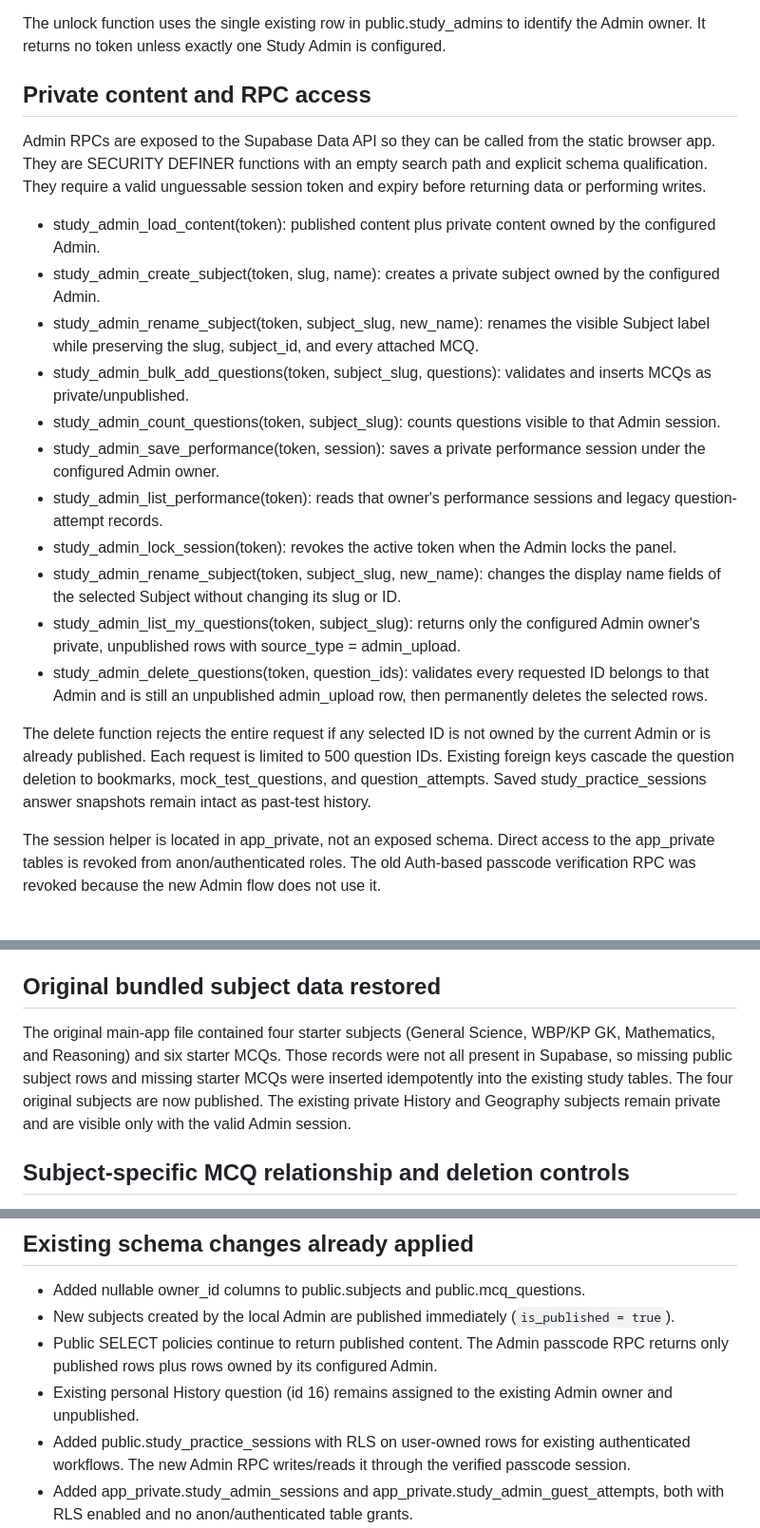
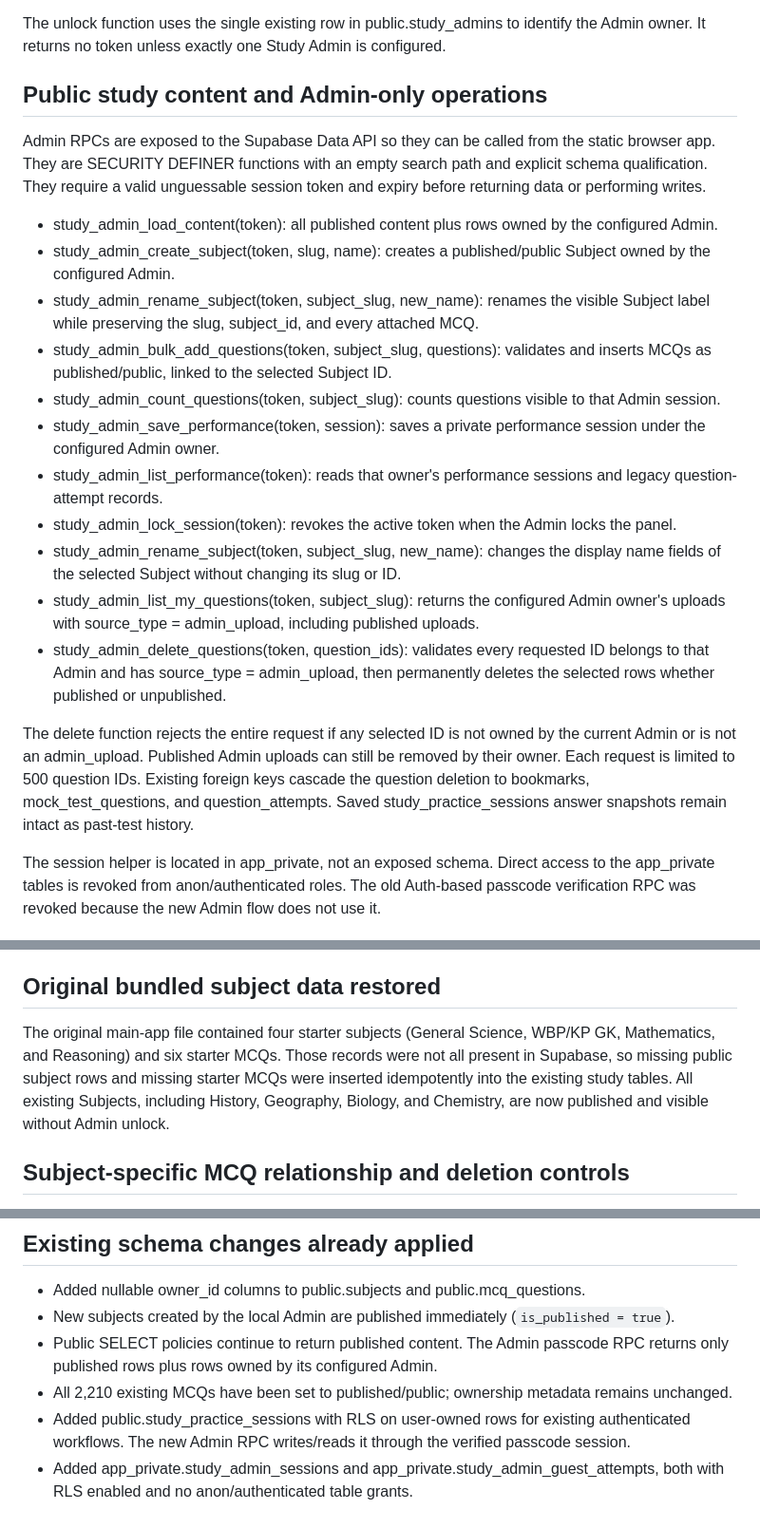
Before and after one commit to mondaljeet126580-bit/Trader-theory-questions-, a Markdown page: SUPABASE_INTEGRATION.md, 3 parts joined by grey strips. Shown at 95% size. GitHub-like rendering.

Commit message:
Document public Subjects and MCQs with Admin-only management

```diff
--- a/SUPABASE_INTEGRATION.md
+++ b/SUPABASE_INTEGRATION.md
@@ -22,23 +22,23 @@ The Admin Panel is no longer linked or hosted by the public User App. It is dist
 
 The unlock function uses the single existing row in public.study_admins to identify the Admin owner. It returns no token unless exactly one Study Admin is configured.
 
-## Private content and RPC access
+## Public study content and Admin-only operations
 
 Admin RPCs are exposed to the Supabase Data API so they can be called from the static browser app. They are SECURITY DEFINER functions with an empty search path and explicit schema qualification. They require a valid unguessable session token and expiry before returning data or performing writes.
 
-- study_admin_load_content(token): published content plus private content owned by the configured Admin.
-- study_admin_create_subject(token, slug, name): creates a private subject owned by the configured Admin.
+- study_admin_load_content(token): all published content plus rows owned by the configured Admin.
+- study_admin_create_subject(token, slug, name): creates a published/public Subject owned by the configured Admin.
 - study_admin_rename_subject(token, subject_slug, new_name): renames the visible Subject label while preserving the slug, subject_id, and every attached MCQ.
-- study_admin_bulk_add_questions(token, subject_slug, questions): validates and inserts MCQs as private/unpublished.
+- study_admin_bulk_add_questions(token, subject_slug, questions): validates and inserts MCQs as published/public, linked to the selected Subject ID.
 - study_admin_count_questions(token, subject_slug): counts questions visible to that Admin session.
 - study_admin_save_performance(token, session): saves a private performance session under the configured Admin owner.
 - study_admin_list_performance(token): reads that owner's performance sessions and legacy question-attempt records.
 - study_admin_lock_session(token): revokes the active token when the Admin locks the panel.
 - study_admin_rename_subject(token, subject_slug, new_name): changes the display name fields of the selected Subject without changing its slug or ID.
-- study_admin_list_my_questions(token, subject_slug): returns only the configured Admin owner's private, unpublished rows with source_type = admin_upload.
-- study_admin_delete_questions(token, question_ids): validates every requested ID belongs to that Admin and is still an unpublished admin_upload row, then permanently deletes the selected rows.
+- study_admin_list_my_questions(token, subject_slug): returns the configured Admin owner's uploads with source_type = admin_upload, including published uploads.
+- study_admin_delete_questions(token, question_ids): validates every requested ID belongs to that Admin and has source_type = admin_upload, then permanently deletes the selected rows whether published or unpublished.
 
-The delete function rejects the entire request if any selected ID is not owned by the current Admin or is already published. Each request is limited to 500 question IDs. Existing foreign keys cascade the question deletion to bookmarks, mock_test_questions, and question_attempts. Saved study_practice_sessions answer snapshots remain intact as past-test history.
+The delete function rejects the entire request if any selected ID is not owned by the current Admin or is not an admin_upload. Published Admin uploads can still be removed by their owner. Each request is limited to 500 question IDs. Existing foreign keys cascade the question deletion to bookmarks, mock_test_questions, and question_attempts. Saved study_practice_sessions answer snapshots remain intact as past-test history.
 
 The session helper is located in app_private, not an exposed schema. Direct access to the app_private tables is revoked from anon/authenticated roles. The old Auth-based passcode verification RPC was revoked because the new Admin flow does not use it.
 
@@ -52,7 +52,7 @@ Local Guest history does not automatically sync to other browsers/devices. Cloud
 
 ## Original bundled subject data restored
 
-The original main-app file contained four starter subjects (General Science, WBP/KP GK, Mathematics, and Reasoning) and six starter MCQs. Those records were not all present in Supabase, so missing public subject rows and missing starter MCQs were inserted idempotently into the existing study tables. The four original subjects are now published. The existing private History and Geography subjects remain private and are visible only with the valid Admin session.
+The original main-app file contained four starter subjects (General Science, WBP/KP GK, Mathematics, and Reasoning) and six starter MCQs. Those records were not all present in Supabase, so missing public subject rows and missing starter MCQs were inserted idempotently into the existing study tables. All existing Subjects, including History, Geography, Biology, and Chemistry, are now published and visible without Admin unlock.
 
 ## Subject-specific MCQ relationship and deletion controls
 
@@ -70,7 +70,7 @@ All 13 existing MCQ rows were deleted across the six Subjects as requested. Subj
 - Added nullable owner_id columns to public.subjects and public.mcq_questions.
 - New subjects created by the local Admin are published immediately (`is_published = true`).
 - Public SELECT policies continue to return published content. The Admin passcode RPC returns only published rows plus rows owned by its configured Admin.
-- Existing personal History question (id 16) remains assigned to the existing Admin owner and unpublished.
+- All 2,210 existing MCQs have been set to published/public; ownership metadata remains unchanged.
 - Added public.study_practice_sessions with RLS on user-owned rows for existing authenticated workflows. The new Admin RPC writes/reads it through the verified passcode session.
 - Added app_private.study_admin_sessions and app_private.study_admin_guest_attempts, both with RLS enabled and no anon/authenticated table grants.
 - Added a salted iterative hash passcode verifier, short-lived tokens, and lockout tracking.
```
Also changed, not shown: other parts of SUPABASE_INTEGRATION.md (+1 -1 lines).
